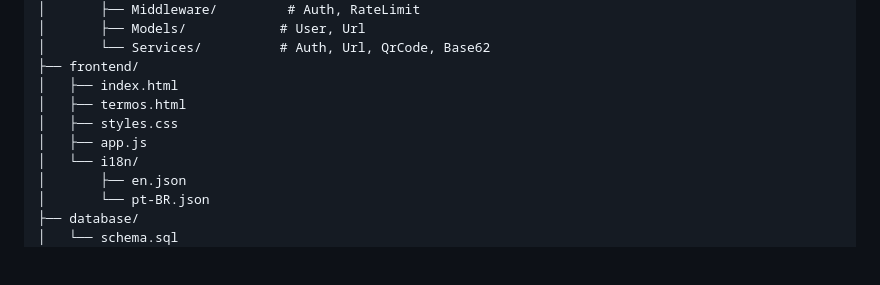
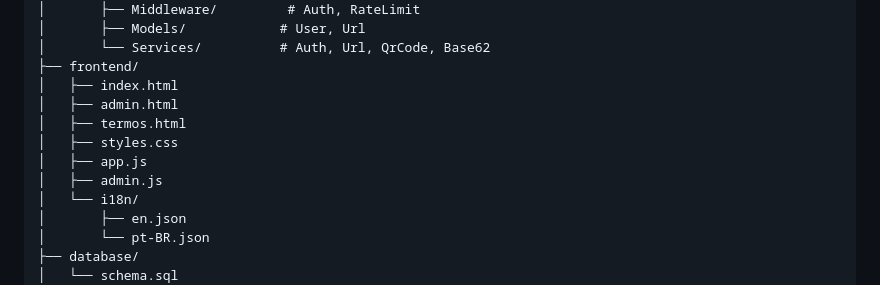
Before and after one commit to traue/OpenShortener, a Markdown page: README.md, the part around the change. GitHub-like rendering; blank space fills up the shorter version.

```diff
--- a/README.md
+++ b/README.md
@@ -47,9 +47,11 @@ openshortner/
 │       └── Services/          # Auth, Url, QrCode, Base62
 ├── frontend/
 │   ├── index.html
+│   ├── admin.html
 │   ├── termos.html
 │   ├── styles.css
 │   ├── app.js
+│   ├── admin.js
 │   └── i18n/
 │       ├── en.json
 │       └── pt-BR.json
```
